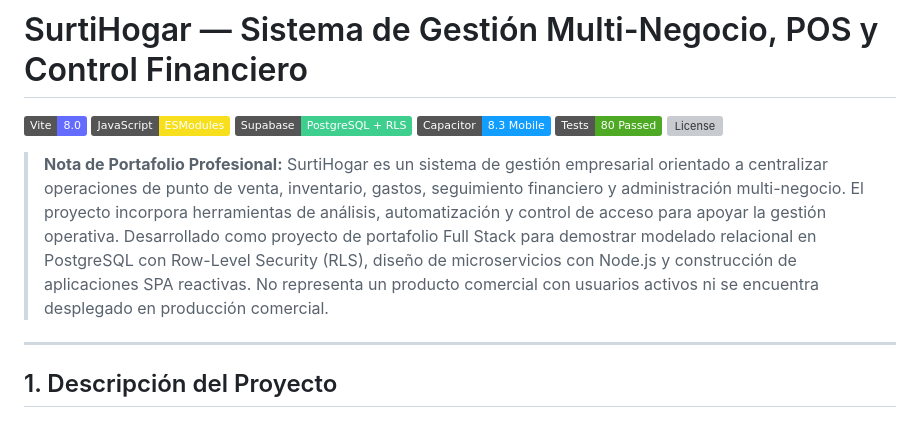
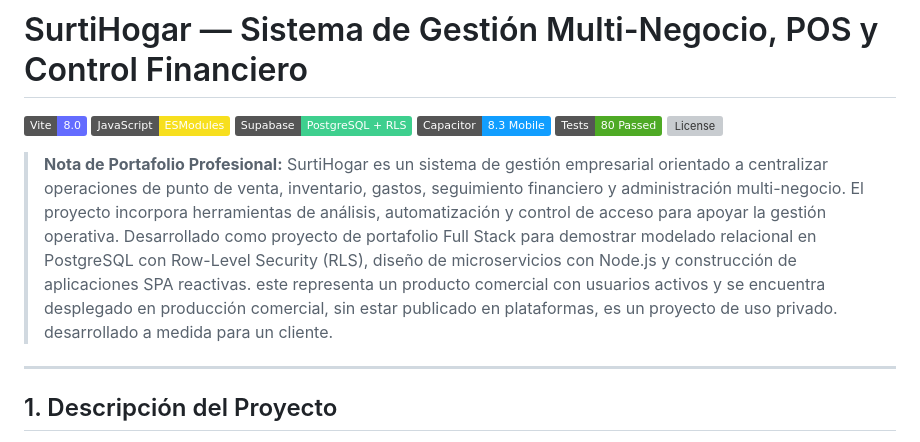
Before and after one commit to unjuandice3333-star/surtihogar-gestion-empresarial, a Markdown page: README.md, the part around the change. Rendered like a GitHub page; badges without logos; grey boxes are pictures that could not be loaded.

Commit message:
Revise project description in README.md
Updated project description to clarify its commercial status and usage.

```diff
--- a/README.md
+++ b/README.md
@@ -8,7 +8,7 @@
 [![License](https://img.shields.io/badge/License-MIT%20%2F%20Portfolio-blue.svg)](#12-autor-y-objetivo-del-proyecto-como-portafolio)
 
 > **Nota de Portafolio Profesional:**
-> SurtiHogar es un sistema de gestión empresarial orientado a centralizar operaciones de punto de venta, inventario, gastos, seguimiento financiero y administración multi-negocio. El proyecto incorpora herramientas de análisis, automatización y control de acceso para apoyar la gestión operativa. Desarrollado como proyecto de portafolio Full Stack para demostrar modelado relacional en PostgreSQL con Row-Level Security (RLS), diseño de microservicios con Node.js y construcción de aplicaciones SPA reactivas. No representa un producto comercial con usuarios activos ni se encuentra desplegado en producción comercial.
+> SurtiHogar es un sistema de gestión empresarial orientado a centralizar operaciones de punto de venta, inventario, gastos, seguimiento financiero y administración multi-negocio. El proyecto incorpora herramientas de análisis, automatización y control de acceso para apoyar la gestión operativa. Desarrollado como proyecto de portafolio Full Stack para demostrar modelado relacional en PostgreSQL con Row-Level Security (RLS), diseño de microservicios con Node.js y construcción de aplicaciones SPA reactivas. este representa un producto comercial con usuarios activos y se encuentra desplegado en producción comercial, sin estar publicado en plataformas, es un proyecto de uso privado. desarrollado a medida para un cliente.
 
 ---
 
```
